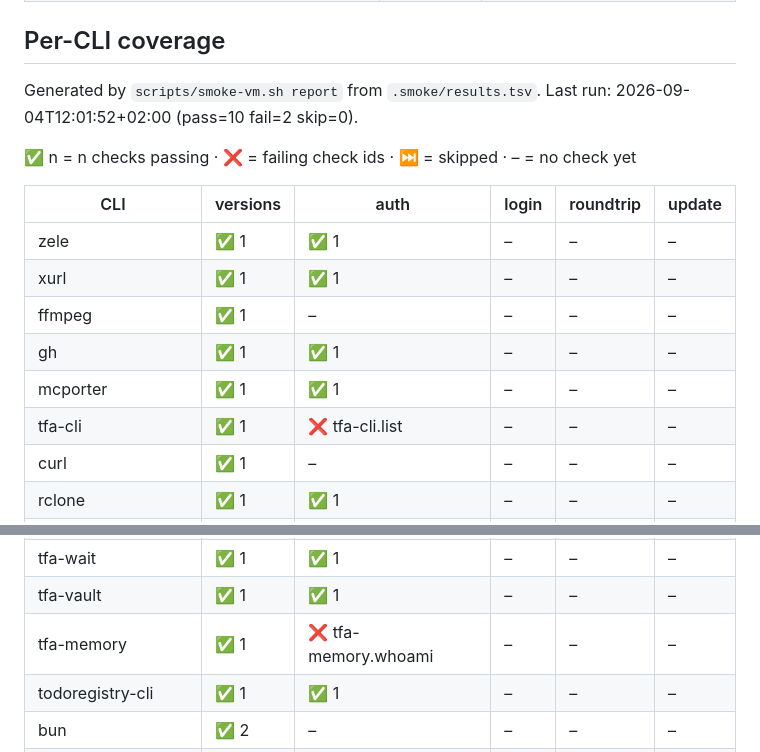
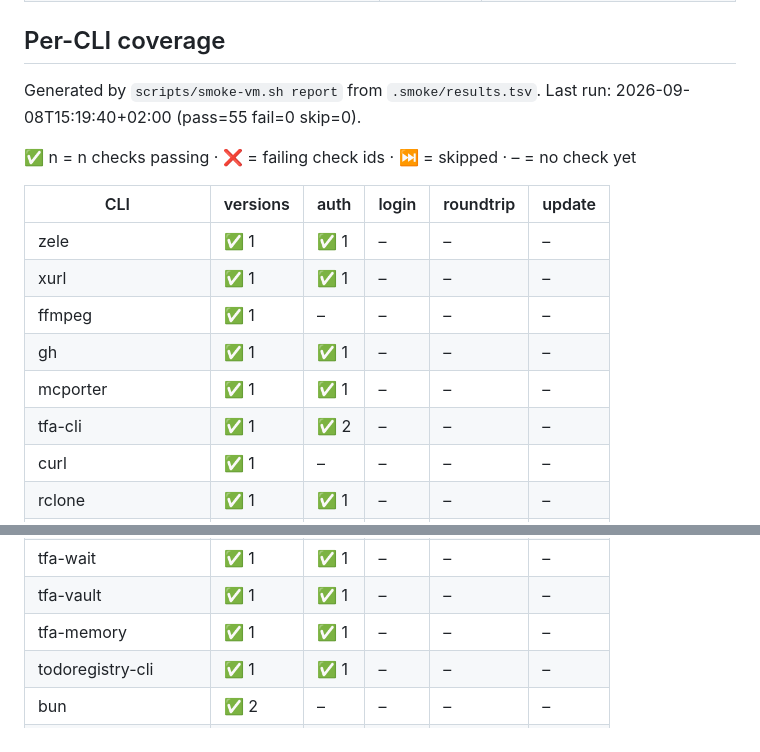
Before and after one commit to todoforai/sandbox-manager, a Markdown page: docs/smoke-vm.md, 2 parts joined by grey strips. Drawn GitHub-style.

Commit message:
docs: update sandbox smoke report to 55 passing checks

```diff
--- a/docs/smoke-vm.md
+++ b/docs/smoke-vm.md
@@ -42,7 +42,7 @@ Before testing a rootfs change: `IMPORT=0 scripts/build-oci.sh` then
 ## Per-CLI coverage
 
 <!-- coverage:start -->
-Generated by `scripts/smoke-vm.sh report` from `.smoke/results.tsv`. Last run: 2026-09-04T12:01:52+02:00 (pass=10 fail=2 skip=0).
+Generated by `scripts/smoke-vm.sh report` from `.smoke/results.tsv`. Last run: 2026-09-08T15:19:40+02:00 (pass=55 fail=0 skip=0).
 
 ✅ n = n checks passing · ❌ = failing check ids · ⏭ = skipped · – = no check yet
 
@@ -53,7 +53,7 @@ Generated by `scripts/smoke-vm.sh report` from `.smoke/results.tsv`. Last run: 2
 | ffmpeg | ✅ 1 | – | – | – | – |
 | gh | ✅ 1 | ✅ 1 | – | – | – |
 | mcporter | ✅ 1 | ✅ 1 | – | – | – |
-| tfa-cli | ✅ 1 | ❌ tfa-cli.list | – | – | – |
+| tfa-cli | ✅ 1 | ✅ 2 | – | – | – |
 | curl | ✅ 1 | – | – | – | – |
 | rclone | ✅ 1 | ✅ 1 | – | – | – |
 | pymupdf | ✅ 2 | – | – | – | – |
@@ -64,7 +64,7 @@ Generated by `scripts/smoke-vm.sh report` from `.smoke/results.tsv`. Last run: 2
 | todoforai-browser | ✅ 1 | – | – | – | – |
 | tfa-wait | ✅ 1 | ✅ 1 | – | – | – |
 | tfa-vault | ✅ 1 | ✅ 1 | – | – | – |
-| tfa-memory | ✅ 1 | ❌ tfa-memory.whoami | – | – | – |
+| tfa-memory | ✅ 1 | ✅ 1 | – | – | – |
 | todoregistry-cli | ✅ 1 | ✅ 1 | – | – | – |
 | bun | ✅ 2 | – | – | – | – |
 | bunx | ✅ 2 | – | – | – | – |
```
